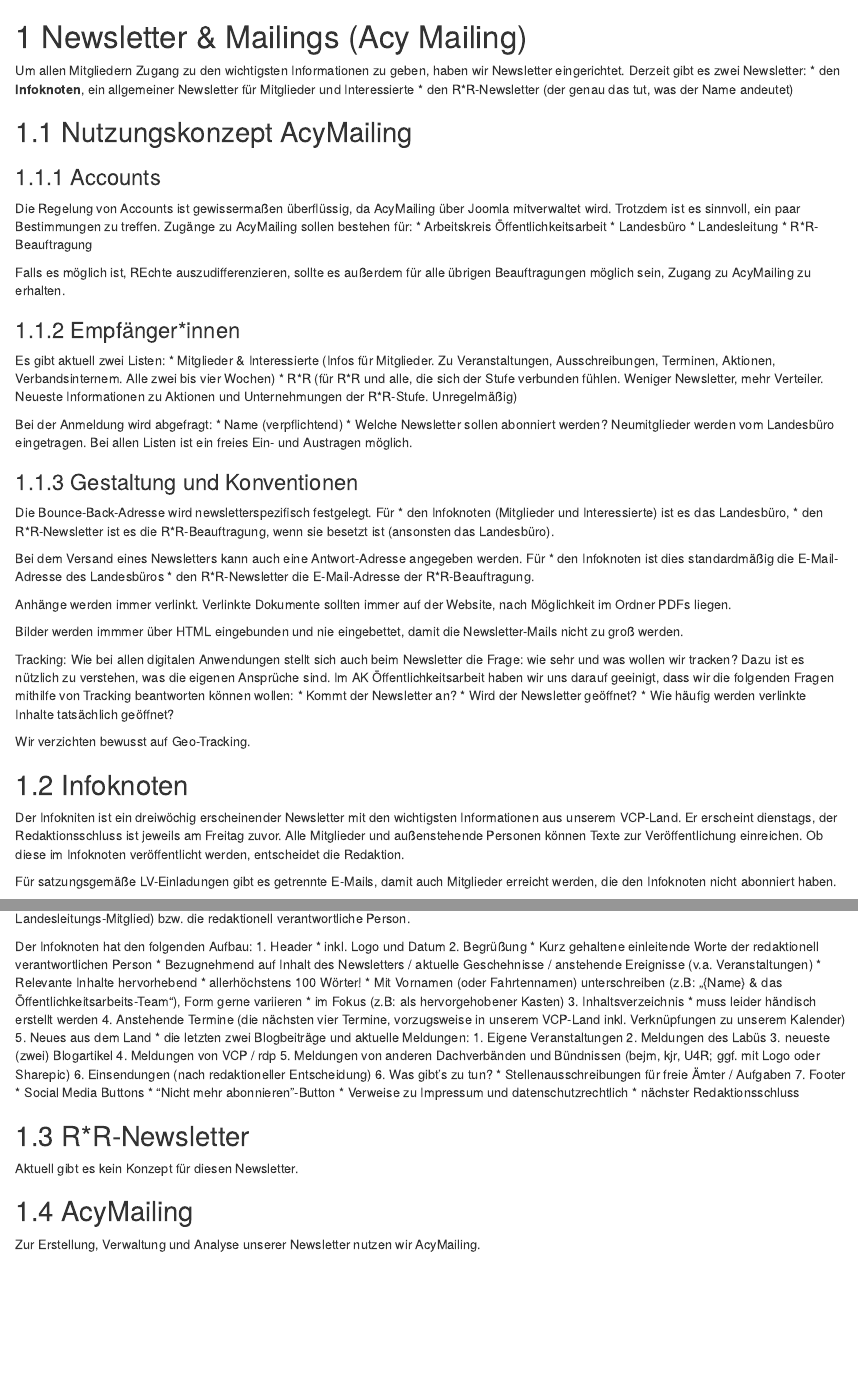
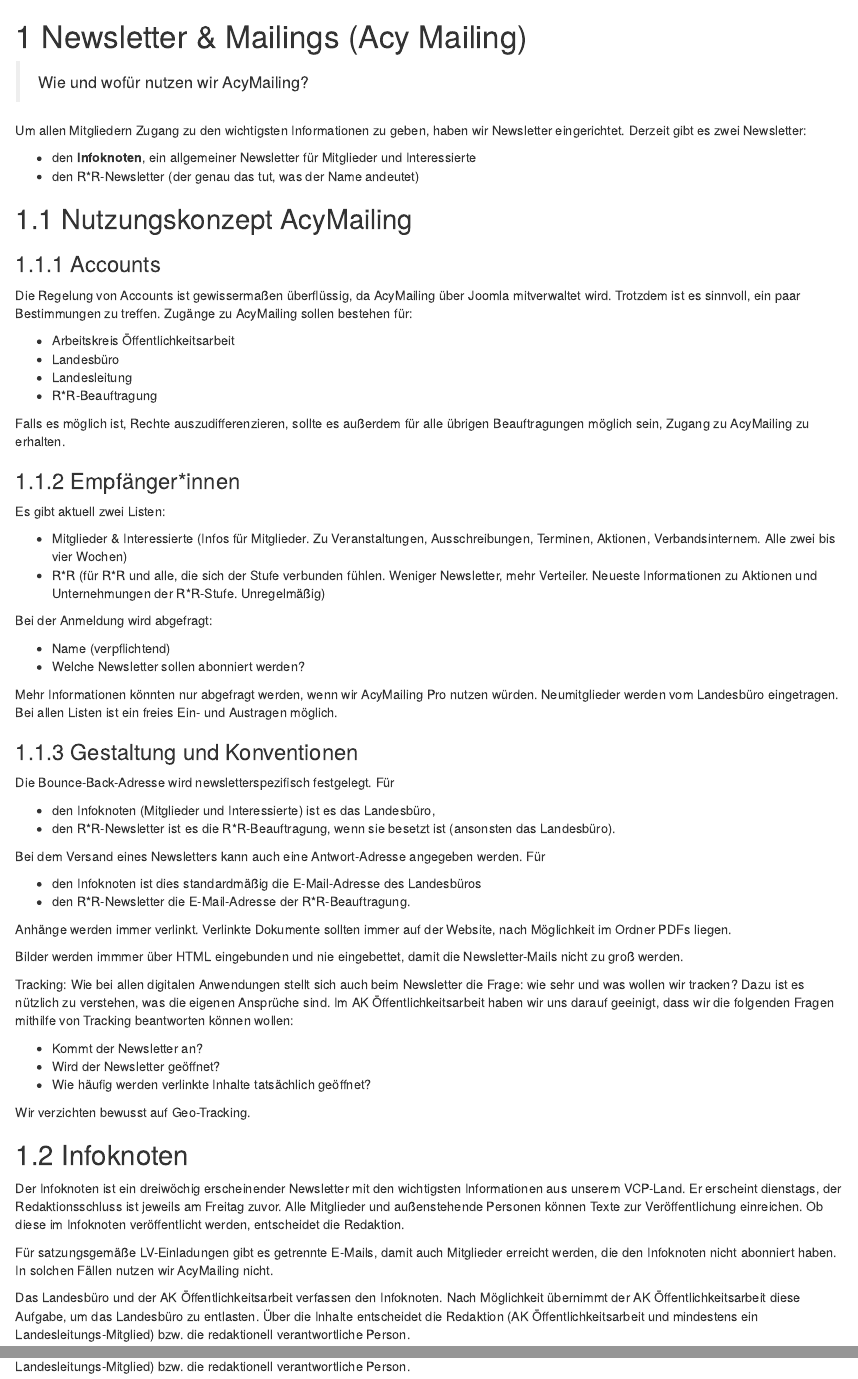
Before and after one commit to polygnomnom/wikibook-vcp-mde, an R Markdown document (05-mailings.Rmd): the page in a window 1100 px wide, from its top, and a second part further down, joined at a grey line. Rendered offline with R 4.5, knitr and Pandoc, with nearby package versions; drawn as R Markdown's standard HTML page in place of the format the file asks for.

Commit message:
Kap. Mailings überarbeitet, neu gerendert

```diff
--- a/05-mailings.Rmd
+++ b/05-mailings.Rmd
@@ -1,7 +1,10 @@
 # Newsletter & Mailings (Acy Mailing)
+
+> Wie und wofür nutzen wir AcyMailing?
 
 Um allen Mitgliedern Zugang zu den wichtigsten Informationen zu geben, haben wir Newsletter eingerichtet.
 Derzeit gibt es zwei Newsletter:
+
 * den __Infoknoten__, ein allgemeiner Newsletter für Mitglieder und Interessierte
 * den R\*R-Newsletter (der genau das tut, was der Name andeutet)
 
@@ -11,31 +14,37 @@
 
 Die Regelung von Accounts ist gewissermaßen überflüssig, da AcyMailing über Joomla mitverwaltet wird.
 Trotzdem ist es sinnvoll, ein paar Bestimmungen zu treffen. Zugänge zu AcyMailing sollen bestehen für:
+
 * Arbeitskreis Öffentlichkeitsarbeit
 * Landesbüro
 * Landesleitung
 * R\*R-Beauftragung
 
-Falls es möglich ist, REchte auszudifferenzieren, sollte es außerdem für alle übrigen Beauftragungen möglich sein, Zugang zu AcyMailing zu erhalten.
+Falls es möglich ist, Rechte auszudifferenzieren, sollte es außerdem für alle übrigen Beauftragungen möglich sein, Zugang zu AcyMailing zu erhalten.
 
 ### Empfänger\*innen
 
 Es gibt aktuell zwei Listen:
+
 * Mitglieder & Interessierte (Infos für Mitglieder. Zu Veranstaltungen, Ausschreibungen, Terminen, Aktionen, Verbandsinternem. Alle zwei bis vier Wochen)
 * R\*R (für R\*R und alle, die sich der Stufe verbunden fühlen. Weniger Newsletter, mehr Verteiler. Neueste Informationen zu Aktionen und Unternehmungen der R\*R-Stufe. Unregelmäßig)
 
 Bei der Anmeldung wird abgefragt:
+
 * Name (verpflichtend)
 * Welche Newsletter sollen abonniert werden?
-Neumitglieder werden vom Landesbüro eingetragen. Bei allen Listen ist ein freies Ein- und Austragen möglich.
+
+Mehr Informationen könnten nur abgefragt werden, wenn wir AcyMailing Pro nutzen würden. Neumitglieder werden vom Landesbüro eingetragen. Bei allen Listen ist ein freies Ein- und Austragen möglich.
 
 ### Gestaltung und Konventionen
 
 Die Bounce-Back-Adresse wird newsletterspezifisch festgelegt. Für
+
 * den Infoknoten (Mitglieder und Interessierte) ist es das Landesbüro,
 * den R\*R-Newsletter ist es die R\*R-Beauftragung, wenn sie besetzt ist (ansonsten das Landesbüro).
 
 Bei dem Versand eines Newsletters kann auch eine Antwort-Adresse angegeben werden. Für
+
 * den Infoknoten ist dies standardmäßig die E-Mail-Adresse des Landesbüros
 * den R*R-Newsletter die E-Mail-Adresse der R\*R-Beauftragung.
 
@@ -53,16 +63,17 @@
 
 ## Infoknoten
 
-Der Infokniten ist ein dreiwöchig erscheinender Newsletter mit den wichtigsten Informationen aus unserem VCP-Land.
+Der Infoknoten ist ein dreiwöchig erscheinender Newsletter mit den wichtigsten Informationen aus unserem VCP-Land.
 Er erscheint dienstags, der Redaktionsschluss ist jeweils am Freitag zuvor.
 Alle Mitglieder und außenstehende Personen können Texte zur Veröffentlichung einreichen. Ob diese im Infoknoten veröffentlicht werden, entscheidet die Redaktion.
 
-Für satzungsgemäße LV-Einladungen gibt es getrennte E-Mails, damit auch Mitglieder erreicht werden, die den Infoknoten nicht abonniert haben.
+Für satzungsgemäße LV-Einladungen gibt es getrennte E-Mails, damit auch Mitglieder erreicht werden, die den Infoknoten nicht abonniert haben. In solchen Fällen nutzen wir AcyMailing nicht.
 
-Das Landesbüro und der AK Öffentlichkeitsarbeit verfassenden Infoknoten. Nach Möglichkeit übernimmt der AK Öffentlichkeitsarbeit diese Aufgabe, um das Landesbüro zu entlasten.
+Das Landesbüro und der AK Öffentlichkeitsarbeit verfassen  den Infoknoten. Nach Möglichkeit übernimmt der AK Öffentlichkeitsarbeit diese Aufgabe, um das Landesbüro zu entlasten.
 Über die Inhalte entscheidet die Redaktion (AK Öffentlichkeitsarbeit und mindestens ein Landesleitungs-Mitglied) bzw. die redaktionell verantwortliche Person.
 
 Der Infoknoten hat den folgenden Aufbau:
+
 1. Header
     * inkl. Logo und Datum
 2. Begrüßung
@@ -76,10 +87,3 @@
     * muss leider händisch erstellt werden
 4. Anstehende Termine (die nächsten vier Termine, vorzugsweise in unserem VCP-Land inkl. Verknüpfungen zu unserem Kalender)
 5. Neues aus dem Land
-    * die letzten zwei Blogbeiträge und aktuelle Meldungen:
-    1.	Eigene Veranstaltungen
-    2.	Meldungen des Labüs
-    3.	neueste (zwei) Blogartikel
-    4.	Meldungen von VCP / rdp
-    5.	Meldungen von anderen Dachverbänden und Bündnissen (bejm, kjr, U4R; ggf. mit Logo oder Sharepic)
-    6.	Einsendungen (nach redaktioneller Entscheidung)
```
Also changed, not shown: docs/reference-keys.txt, docs/search_index.json, 05-mailings.Rmd (8 more changed lines), 10 other files.
